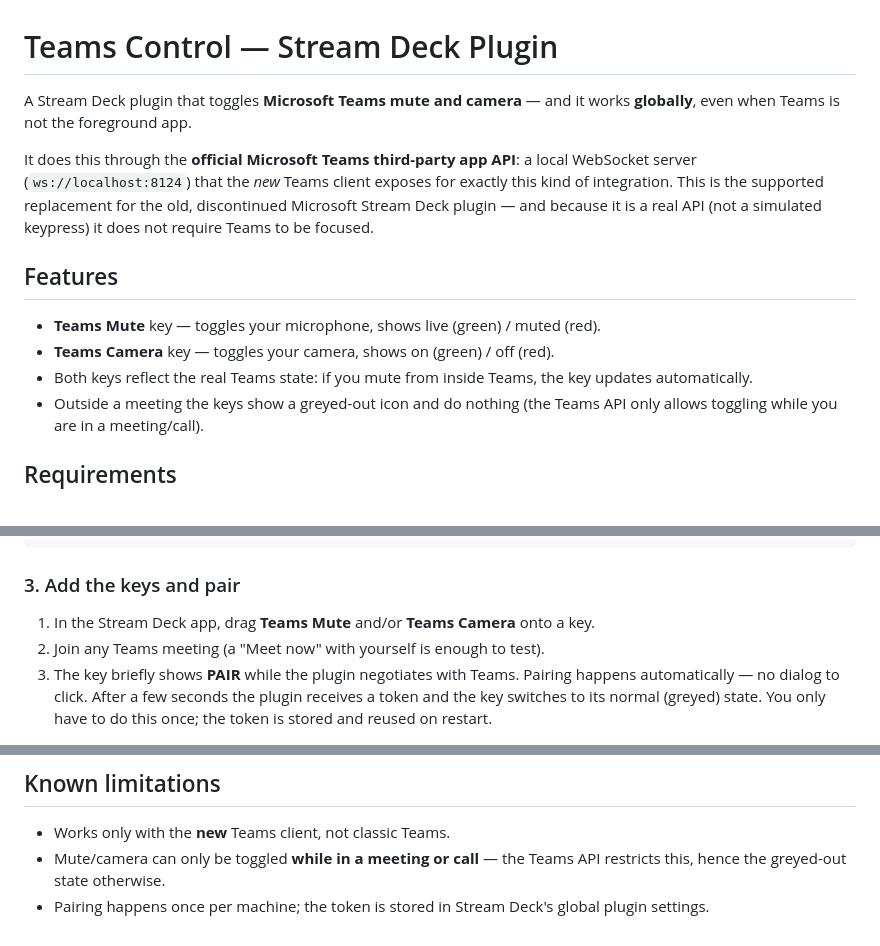
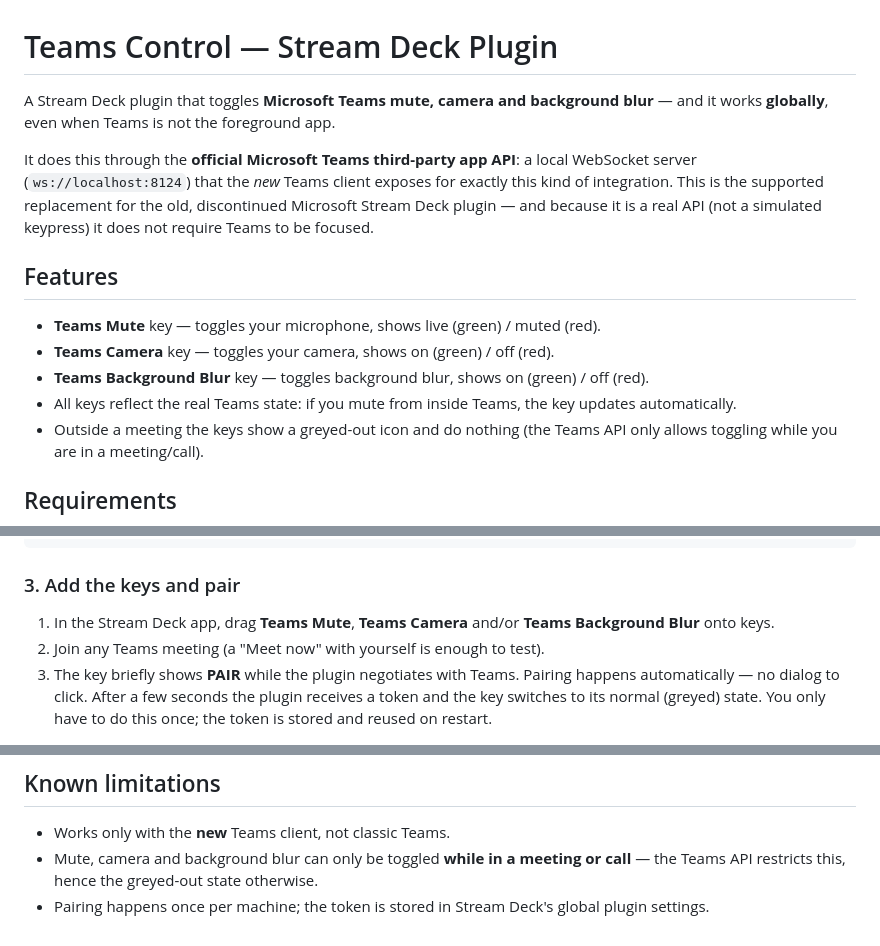
Before and after one commit to kosmonautica/StreamDeckMSTeams_Udo, a Markdown page: README.md, 3 parts joined by grey strips. Rendered like a GitHub page.

```diff
--- a/README.md
+++ b/README.md
@@ -1,7 +1,7 @@
 # Teams Control — Stream Deck Plugin
 
-A Stream Deck plugin that toggles **Microsoft Teams mute and camera** — and it
-works **globally**, even when Teams is not the foreground app.
+A Stream Deck plugin that toggles **Microsoft Teams mute, camera and background
+blur** — and it works **globally**, even when Teams is not the foreground app.
 
 It does this through the **official Microsoft Teams third-party app API**: a
 local WebSocket server (`ws://localhost:8124`) that the *new* Teams client
@@ -13,7 +13,8 @@ real API (not a simulated keypress) it does not require Teams to be focused.
 
 - **Teams Mute** key — toggles your microphone, shows live (green) / muted (red).
 - **Teams Camera** key — toggles your camera, shows on (green) / off (red).
-- Both keys reflect the real Teams state: if you mute from inside Teams, the
+- **Teams Background Blur** key — toggles background blur, shows on (green) / off (red).
+- All keys reflect the real Teams state: if you mute from inside Teams, the
   key updates automatically.
 - Outside a meeting the keys show a greyed-out icon and do nothing (the Teams
   API only allows toggling while you are in a meeting/call).
@@ -43,7 +44,8 @@ streamdeck restart com.kosmonautica.teams-control
 
 ### 3. Add the keys and pair
 
-1. In the Stream Deck app, drag **Teams Mute** and/or **Teams Camera** onto a key.
+1. In the Stream Deck app, drag **Teams Mute**, **Teams Camera** and/or
+   **Teams Background Blur** onto keys.
 2. Join any Teams meeting (a "Meet now" with yourself is enough to test).
 3. The key briefly shows **PAIR** while the plugin negotiates with Teams.
    Pairing happens automatically — no dialog to click. After a few seconds the
@@ -217,7 +220,7 @@ pkill -x "Stream Deck" && open -a "Stream Deck"
 ## Known limitations
 
 - Works only with the **new** Teams client, not classic Teams.
-- Mute/camera can only be toggled **while in a meeting or call** — the Teams
-  API restricts this, hence the greyed-out state otherwise.
+- Mute, camera and background blur can only be toggled **while in a meeting or
+  call** — the Teams API restricts this, hence the greyed-out state otherwise.
 - Pairing happens once per machine; the token is stored in Stream Deck's global
   plugin settings.
```
Also changed, not shown: other parts of README.md (+2 -1 lines), CLAUDE.md (+11 -9 lines).
